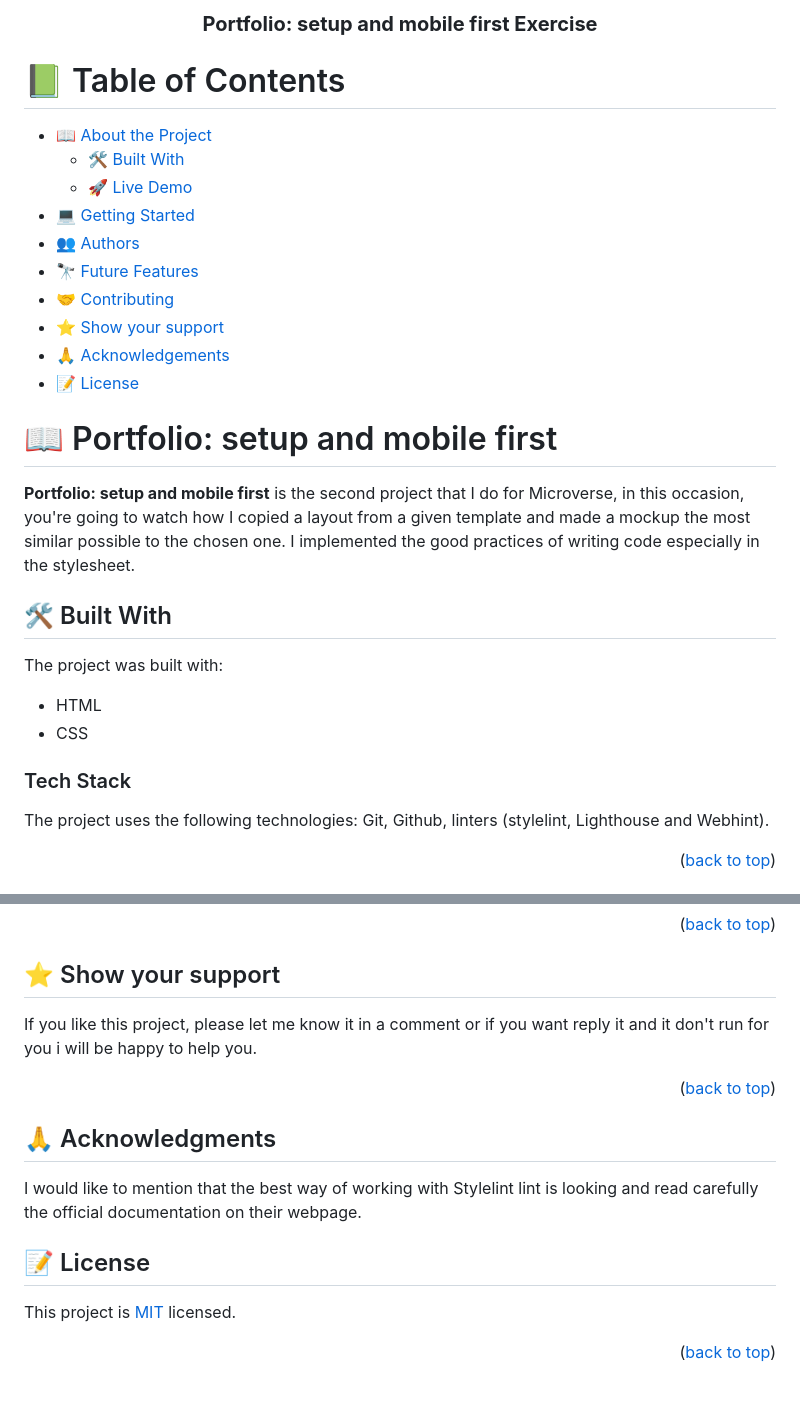
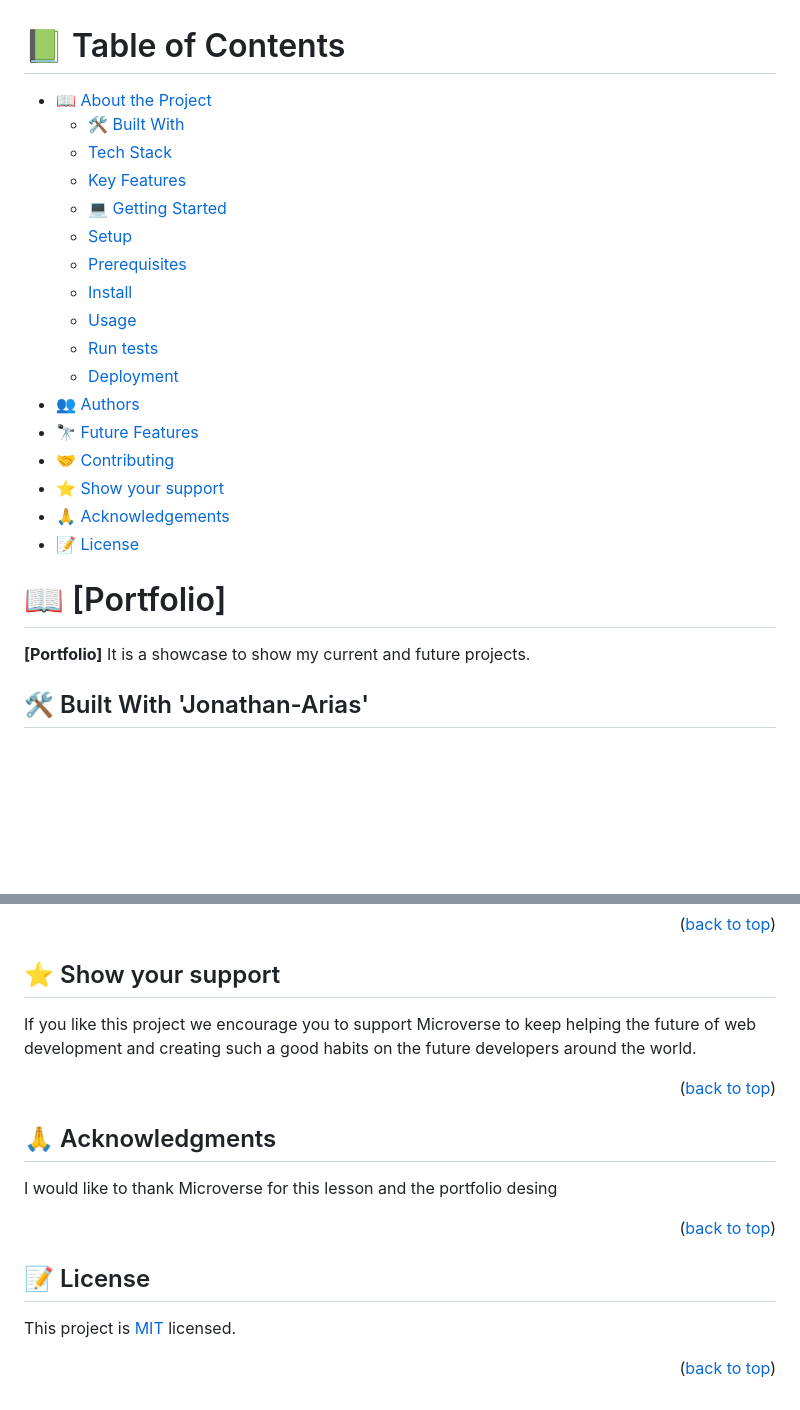
Before and after one commit to migcm06/portfolio1.2, a Markdown page: README.md, 2 parts joined by grey strips. GitHub-like rendering; blank space fills up the shorter version.

```diff
--- a/README.md
+++ b/README.md
@@ -8,16 +5,19 @@
 
-  <h3><b>Portfolio: setup and mobile first Exercise</b></h3>
-
-</div>
-
-<!-- TABLE OF CONTENTS -->
+<a name="readme-top"></a>
 
 # 📗 Table of Contents
 
 - [📖 About the Project](#about-project)
   - [🛠 Built With](#built-with)
-  - [🚀 Live Demo](#live-demo)
-- [💻 Getting Started](#getting-started)
+  - [Tech Stack](#tech-stack)
+  - [Key Features](#key-features)
+  - [💻 Getting Started](#getting-started)
+  - [Setup](#setup)
+  - [Prerequisites](#prerequisites)
+  - [Install](#install)
+  - [Usage](#usage)
+  - [Run tests](#run-tests)
+  - [Deployment](#deployment)
 - [👥 Authors](#authors)
 - [🔭 Future Features](#future-features)
 - [🤝 Contributing](#contributing)
@@ -26,24 +26,10 @@
 - [📝 License](#license)
 
 
-<!-- PROJECT DESCRIPTION -->
-
-# 📖 Portfolio: setup and mobile first <a name="about-project"></a>
-
-**Portfolio: setup and mobile first** is the second project that I do for Microverse, in this occasion, you're going to watch how I copied a layout from a given template and made a mockup the most similar possible to the chosen one. I implemented the good practices of writing code especially in the stylesheet.
-
-## 🛠 Built With <a name="built-with"></a>
-
-The project was built with:
-* HTML
-* CSS
-
-### Tech Stack <a name="tech-stack"></a>
-
-The project uses the following technologies: Git, Github, linters (stylelint, Lighthouse and Webhint).
+# 📖 [Portfolio] <a name="about-project"></a>
 
 
-<p align="right">(<a href="#readme-top">back to top</a>)</p>
+**[Portfolio]** It is a showcase to show my current and future projects.
 
-<!-- LIVE DEMO -->
+## 🛠 Built With <a name="built-with-">'Jonathan-Arias'</a>
 
@@ -117,16 +138,16 @@ Feel free to check the [issues page](../../issues/).
 ## ⭐️ Show your support <a name="support"></a>
 
-
-If you like this project, please let me know it in a comment or if you want reply it and it don't run for you i will be happy to help you.
+If you like this project we encourage you to support Microverse to keep helping the future of web development and creating such a good habits on the future developers around the world.
 
 <p align="right">(<a href="#readme-top">back to top</a>)</p>
 
 
 ## 🙏 Acknowledgments <a name="acknowledgements"></a>
 
-I would like to mention that the best way of working with Stylelint lint is looking and read carefully the official documentation on their webpage.
+I would like to thank Microverse for this lesson and the portfolio desing
 
-<!-- LICENSE -->
+<p align="right">(<a href="#readme-top">back to top</a>)</p>
+
 
 ## 📝 License <a name="license"></a>
 
```
Also changed, not shown: other parts of README.md (+64 -32 lines).
